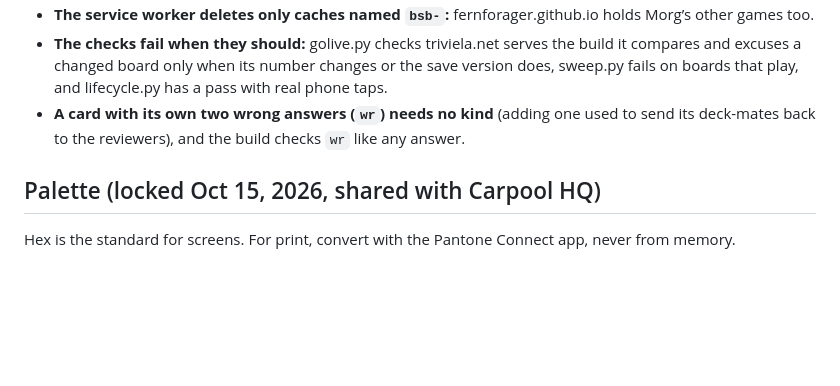
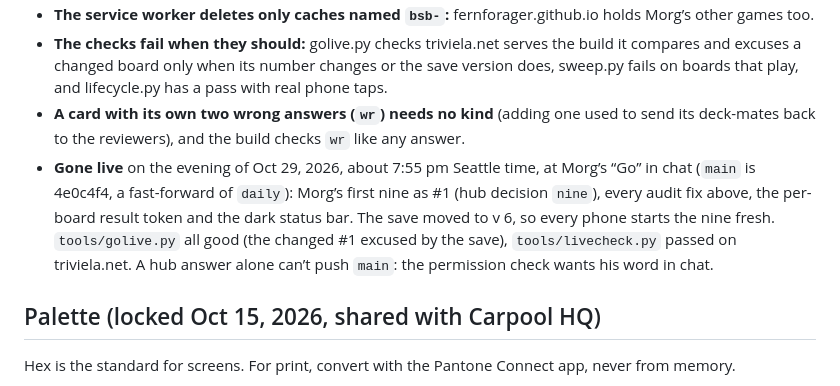
Before and after one commit to FernForager/blank-space-baby, a Markdown page: CLAUDE.md, the part around the change. Drawn GitHub-style; blank space fills up the shorter version.

Commit message:
CLAUDE.md: the nine and the audit's fixes are live (Morg's Go, Oct 29 evening Seattle)
Co-Authored-By: Claude Fable 5.1 <noreply@anthropic.com>
Claude-Session: https://claude.ai/code/session_014c87SZPcUX9dUDfVKhzS8s

```diff
--- a/CLAUDE.md
+++ b/CLAUDE.md
@@ -72,6 +72,7 @@ Five fresh reviewers read the whole codebase, and the clear bugs were fixed on `
 - **The service worker deletes only caches named `bsb-`:** fernforager.github.io holds Morg’s other games too.
 - **The checks fail when they should:** golive.py checks triviela.net serves the build it compares and excuses a changed board only when its number changes or the save version does, sweep.py fails on boards that play, and lifecycle.py has a pass with real phone taps.
 - **A card with its own two wrong answers (`wr`) needs no kind** (adding one used to send its deck-mates back to the reviewers), and the build checks `wr` like any answer.
+- **Gone live** on the evening of Oct 29, 2026, about 7:55 pm Seattle time, at Morg’s “Go” in chat (`main` is 4e0c4f4, a fast-forward of `daily`): Morg’s first nine as #1 (hub decision `nine`), every audit fix above, the per-board result token and the dark status bar. The save moved to v 6, so every phone starts the nine fresh. `tools/golive.py` all good (the changed #1 excused by the save), `tools/livecheck.py` passed on triviela.net. A hub answer alone can’t push `main`: the permission check wants his word in chat.
 
 ## Palette (locked Oct 15, 2026, shared with Carpool HQ)
 Hex is the standard for screens. For print, convert with the Pantone Connect app, never from memory.
```
